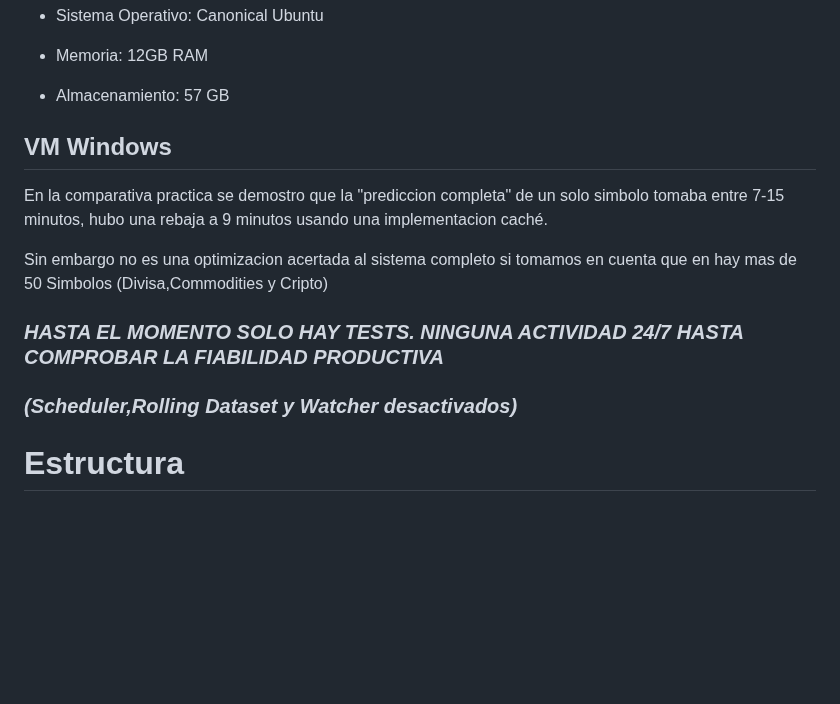
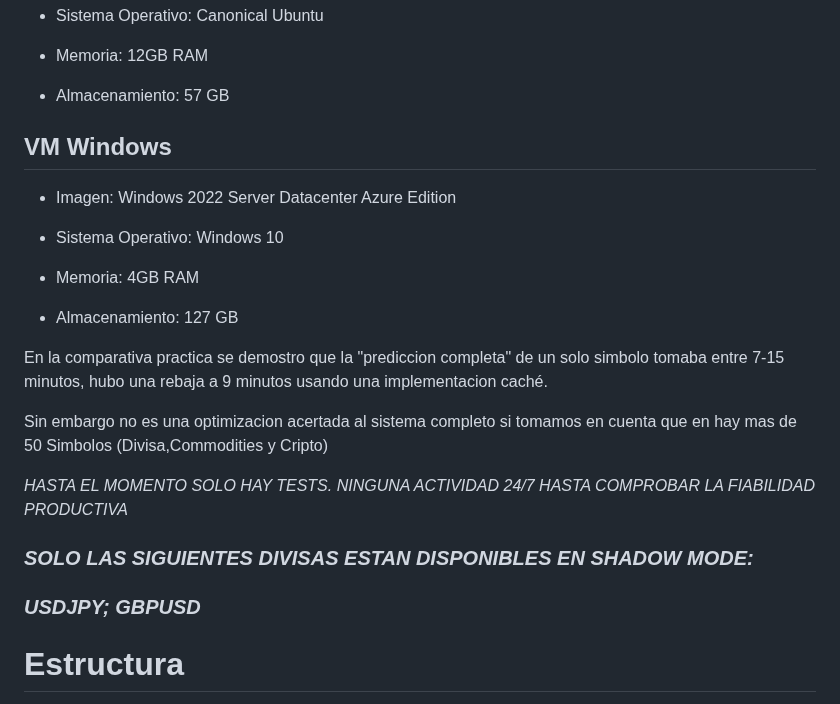
Before and after one commit to nicolassaezv-hub/IA-LOCAL-enhanced, a Markdown page: README.md, the part around one of its changes. Rendered like a GitHub page; blank space fills up the shorter version.

Commit message:
Revise VM specifications and improve README formatting
Updated README with new VM details and formatting changes.

```diff
--- a/README.md
+++ b/README.md
@@ -81,13 +81,28 @@ Para automatizar la rama FOREX de forma activa y crear la base del display grafi
 
   ## VM Windows
 
+ - Imagen: Windows 2022 Server Datacenter Azure Edition
+
+ - Sistema Operativo: Windows 10
+
+ - Memoria: 4GB RAM
+
+ - Almacenamiento: 127 GB
+
+
+
 En la comparativa practica se demostro que la "prediccion completa" de un solo simbolo tomaba entre 7-15 minutos, hubo una rebaja a 9 minutos usando una implementacion caché.
 
 Sin embargo no es una optimizacion acertada al sistema completo si tomamos en cuenta que en hay mas de 50 Simbolos (Divisa,Commodities y Cripto)
 
-### *HASTA EL MOMENTO SOLO HAY TESTS. NINGUNA ACTIVIDAD 24/7 HASTA COMPROBAR LA FIABILIDAD PRODUCTIVA*
+*HASTA EL MOMENTO SOLO HAY TESTS. NINGUNA ACTIVIDAD 24/7 HASTA COMPROBAR LA FIABILIDAD PRODUCTIVA*
 
-### *(Scheduler,Rolling Dataset y Watcher desactivados)*
+
+
+
+### *SOLO LAS SIGUIENTES DIVISAS ESTAN DISPONIBLES EN SHADOW MODE:*
+
+### *USDJPY; GBPUSD*
 
 # Estructura
 
```
Also changed, not shown: other parts of README.md (+1 -1 lines).
